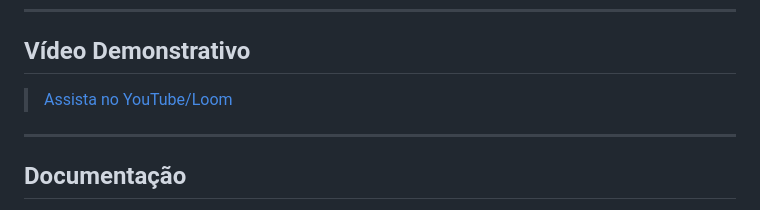
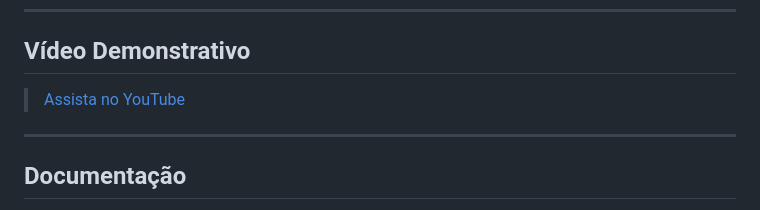
Before and after one commit to cotonho/ministock, a Markdown page: README.md, the part around the change. Rendered like a GitHub page.

Commit message:
Fix video link formatting in README.md

```diff
--- a/README.md
+++ b/README.md
@@ -156,7 +156,7 @@ Trata globalmente:
 
 ## Vídeo Demonstrativo
 
-> [Assista no YouTube/Loom](https://youtube.com/shorts/bDkQQOc6Ji0?si=JdEBBBFWunHssF2b)
+> [Assista no YouTube](https://youtube.com/shorts/bDkQQOc6Ji0?si=JdEBBBFWunHssF2b)
 
 ---
 
```
